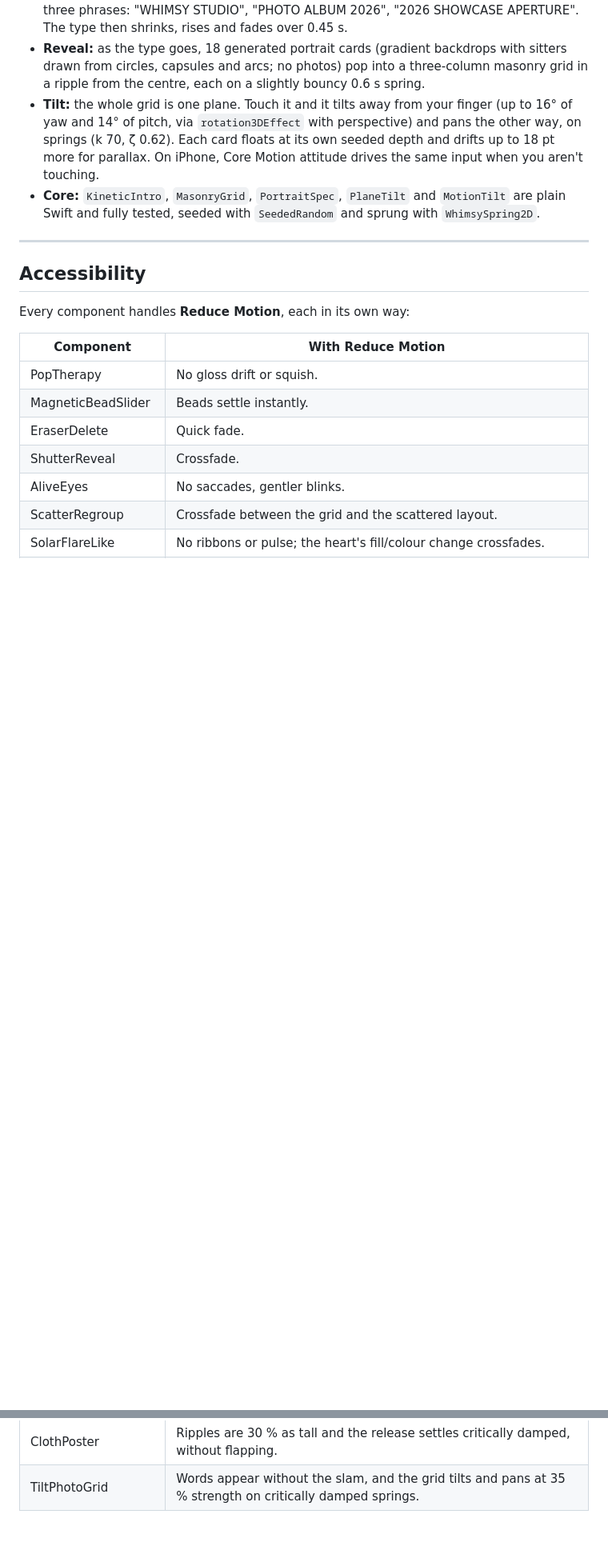
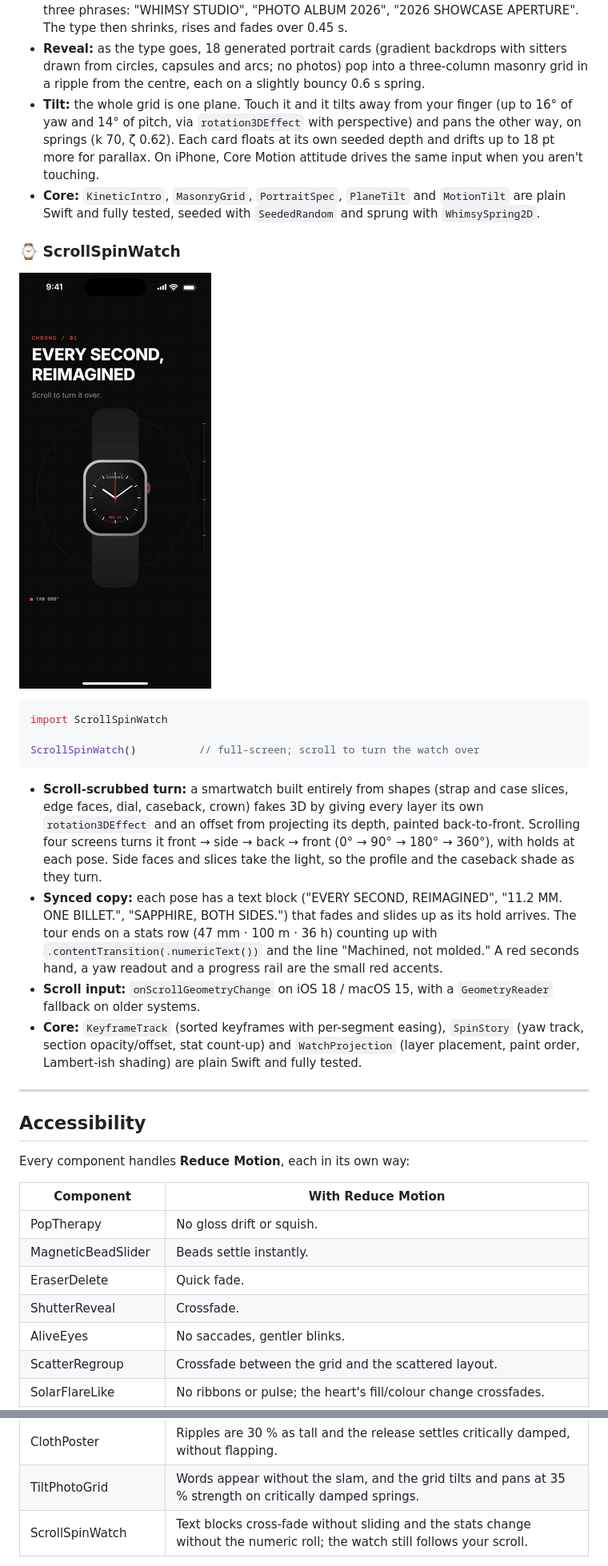
Before and after one commit to Ripnrip/whimsy-ui, a Markdown page: README.md, 2 parts joined by grey strips. Shown at 80% size. GitHub-like rendering; pictures changed too: docs/spinwatch.gif (added); blank space fills up the shorter version.

Commit message:
Add ScrollSpinWatch: scroll-scrubbed layered 3D watch with synced copy and stats
SpinWatchCore holds KeyframeTrack, SpinStory and WatchProjection (10 tests).

````diff
--- a/README.md
+++ b/README.md
@@ -477,6 +478,33 @@ TiltPhotoGrid(phrases: ["NORTH WIND", "FIELD NOTES 2026"], useDeviceMotion: fals
 - **Core:** `KineticIntro`, `MasonryGrid`, `PortraitSpec`, `PlaneTilt` and `MotionTilt` are
   plain Swift and fully tested, seeded with `SeededRandom` and sprung with `WhimsySpring2D`.
 
+### ⌚ ScrollSpinWatch
+
+![ScrollSpinWatch](docs/spinwatch.gif)
+
+```swift
+import ScrollSpinWatch
+
+ScrollSpinWatch()          // full-screen; scroll to turn the watch over
+```
+
+- **Scroll-scrubbed turn:** a smartwatch built entirely from shapes (strap and case slices,
+  edge faces, dial, caseback, crown) fakes 3D by giving every layer its own
+  `rotation3DEffect` and an offset from projecting its depth, painted back-to-front.
+  Scrolling four screens turns it front → side → back → front (0° → 90° → 180° → 360°),
+  with holds at each pose. Side faces and slices take the light, so the profile and the
+  caseback shade as they turn.
+- **Synced copy:** each pose has a text block ("EVERY SECOND, REIMAGINED", "11.2 MM. ONE
+  BILLET.", "SAPPHIRE, BOTH SIDES.") that fades and slides up as its hold arrives. The tour
+  ends on a stats row (47 mm · 100 m · 36 h) counting up with `.contentTransition(.numericText())`
+  and the line "Machined, not molded." A red seconds hand, a yaw readout and a progress rail
+  are the small red accents.
+- **Scroll input:** `onScrollGeometryChange` on iOS 18 / macOS 15, with a `GeometryReader`
+  fallback on older systems.
+- **Core:** `KeyframeTrack` (sorted keyframes with per-segment easing), `SpinStory` (yaw
+  track, section opacity/offset, stat count-up) and `WatchProjection` (layer placement, paint
+  order, Lambert-ish shading) are plain Swift and fully tested.
+
 ---
 
 ## Accessibility
@@ -501,4 +529,5 @@ Every component handles **Reduce Motion**, each in its own way:
 | MoonPhaseScrubber | Snaps are critically damped (no overshoot or flick momentum) and the phase name changes without rolling. |
 | ClothPoster | Ripples are 30 % as tall and the release settles critically damped, without flapping. |
 | TiltPhotoGrid | Words appear without the slam, and the grid tilts and pans at 35 % strength on critically damped springs. |
+| ScrollSpinWatch | Text blocks cross-fade without sliding and the stats change without the numeric roll; the watch still follows your scroll. |
 
````
Also changed, not shown: other parts of README.md (+9 -7 lines), 8 other files.
